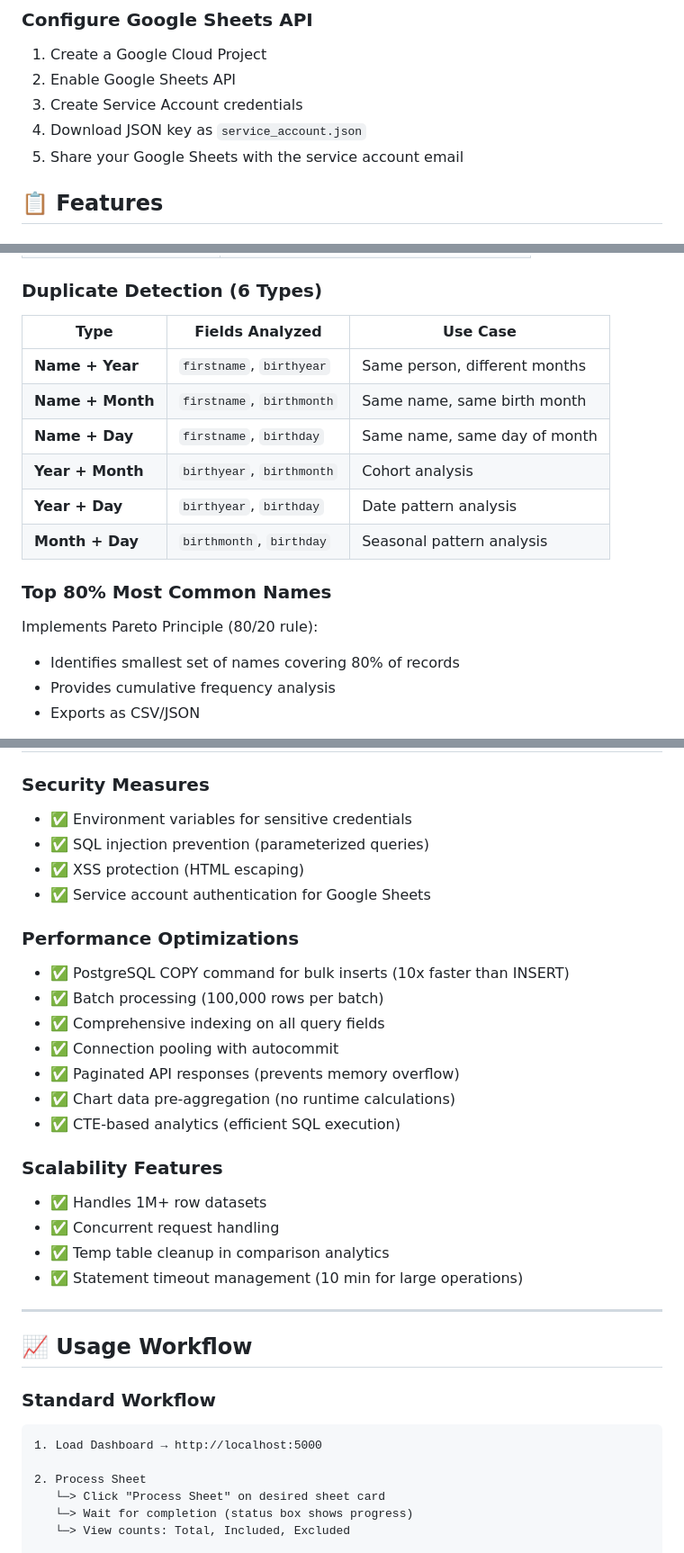
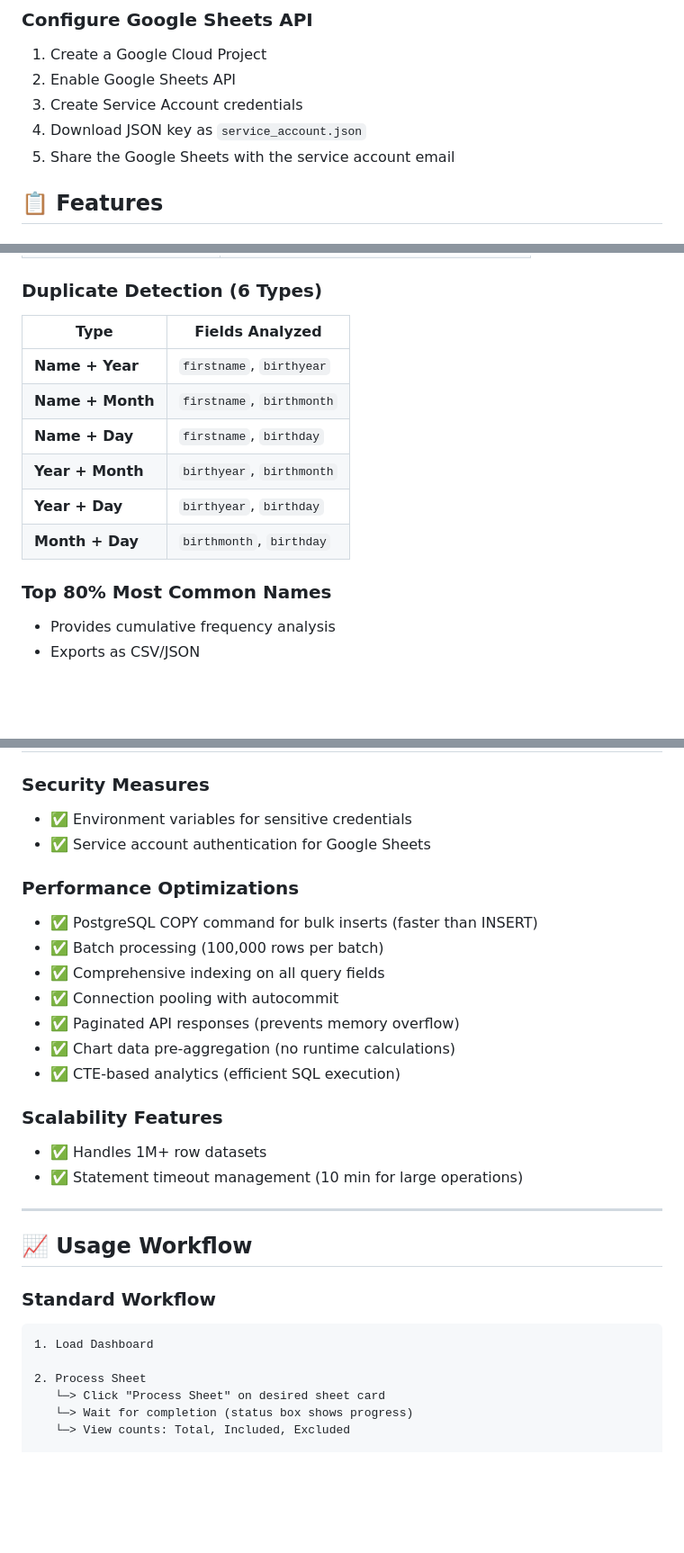
Before and after one commit to KellynMoodley/DataCleaningProjectFinal, a Markdown page: Extra README/ProjectREADME.md, 3 parts joined by grey strips. Shown: that part at 90% size. Rendered like a GitHub page; blank space fills up the shorter version.

````diff
--- a/Extra README/ProjectREADME.md
+++ b/Extra README/ProjectREADME.md
@@ -29,7 +29,7 @@ DB_NAME=postgres
 2. Enable Google Sheets API
 3. Create Service Account credentials
 4. Download JSON key as `service_account.json`
-5. Share your Google Sheets with the service account email
+5. Share the Google Sheets with the service account email
 
 
 ## 📋 Features
@@ -97,19 +97,17 @@ Google Sheets → Fetch Data → Generate UUIDs → Validate & Clean → Store i
 
 ### **Duplicate Detection (6 Types)**
 
-| Type | Fields Analyzed | Use Case |
-|------|----------------|----------|
-| **Name + Year** | `firstname`, `birthyear` | Same person, different months |
-| **Name + Month** | `firstname`, `birthmonth` | Same name, same birth month |
-| **Name + Day** | `firstname`, `birthday` | Same name, same day of month |
-| **Year + Month** | `birthyear`, `birthmonth` | Cohort analysis |
-| **Year + Day** | `birthyear`, `birthday` | Date pattern analysis |
-| **Month + Day** | `birthmonth`, `birthday` | Seasonal pattern analysis |
+| Type | Fields Analyzed |
+|------|----------------|
+| **Name + Year** | `firstname`, `birthyear` |
+| **Name + Month** | `firstname`, `birthmonth` |
+| **Name + Day** | `firstname`, `birthday` |
+| **Year + Month** | `birthyear`, `birthmonth` |
+| **Year + Day** | `birthyear`, `birthday` |
+| **Month + Day** | `birthmonth`, `birthday`|
 
 ### **Top 80% Most Common Names**
 
-Implements Pareto Principle (80/20 rule):
-- Identifies smallest set of names covering 80% of records
 - Provides cumulative frequency analysis
 - Exports as CSV/JSON
 
@@ -393,12 +391,10 @@ export_*_to_csv()               # CSV exports
 
 ### **Security Measures**
 - ✅ Environment variables for sensitive credentials
-- ✅ SQL injection prevention (parameterized queries)
-- ✅ XSS protection (HTML escaping)
 - ✅ Service account authentication for Google Sheets
 
 ### **Performance Optimizations**
-- ✅ PostgreSQL COPY command for bulk inserts (10x faster than INSERT)
+- ✅ PostgreSQL COPY command for bulk inserts (faster than INSERT)
 - ✅ Batch processing (100,000 rows per batch)
 - ✅ Comprehensive indexing on all query fields
 - ✅ Connection pooling with autocommit
@@ -408,8 +404,6 @@ export_*_to_csv()               # CSV exports
 
 ### **Scalability Features**
 - ✅ Handles 1M+ row datasets
-- ✅ Concurrent request handling
-- ✅ Temp table cleanup in comparison analytics
 - ✅ Statement timeout management (10 min for large operations)
 
 ---
@@ -419,7 +413,7 @@ export_*_to_csv()               # CSV exports
 ### **Standard Workflow**
 
 ```
-1. Load Dashboard → http://localhost:5000
+1. Load Dashboard
 
 2. Process Sheet
    └─> Click "Process Sheet" on desired sheet card
````
Also changed, not shown: other parts of Extra README/ProjectREADME.md (+4 -5 lines).
